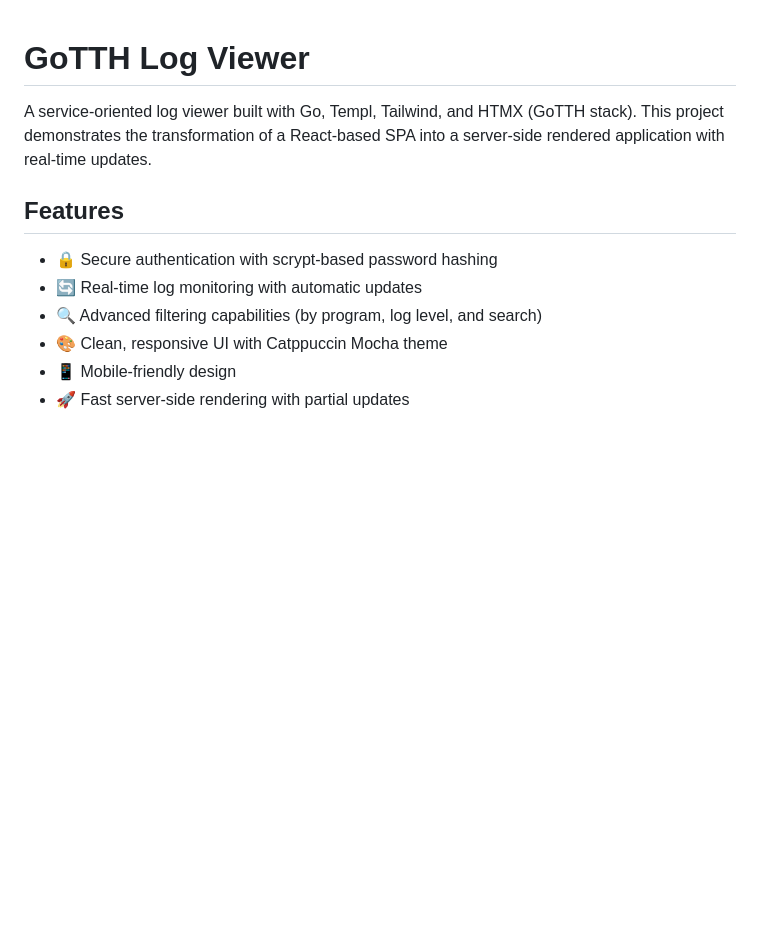
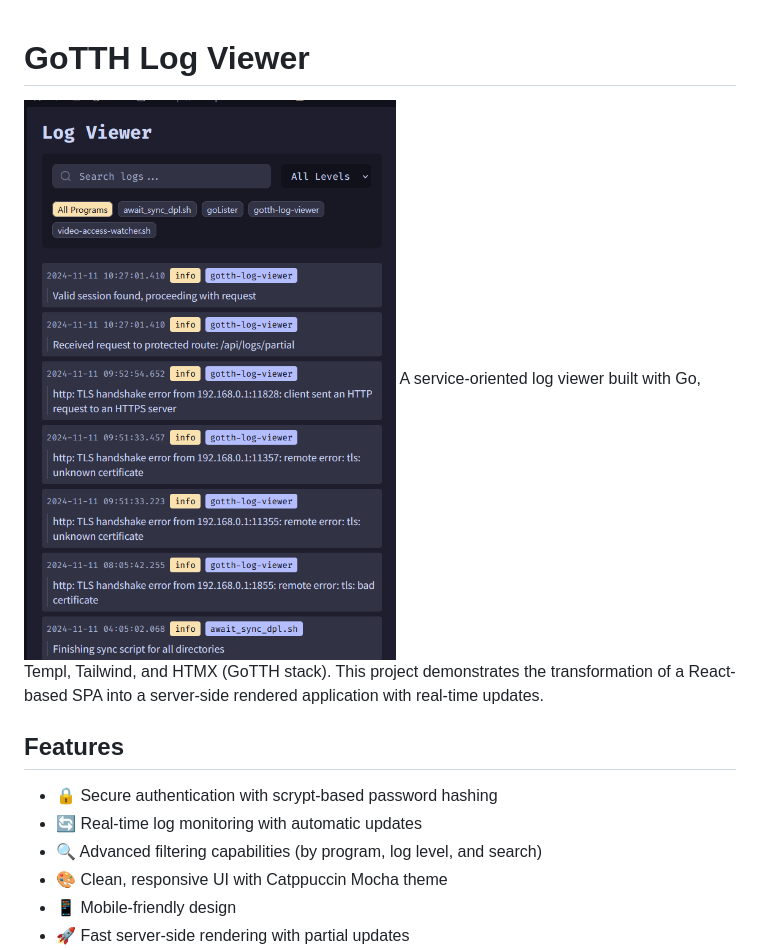
Before and after one commit to efirlus/gotth-log-viewer, a Markdown page: readme.md, the part around the change. Drawn GitHub-style; blank space fills up the shorter version.

```diff
--- a/readme.md
+++ b/readme.md
@@ -1,5 +1,6 @@
 # GoTTH Log Viewer
 
+![Sample Sreenshot.png](https://github.com/efirlus/gotth-log-viewer/blob/61f6bafe7cb06f340a22ecae1fc3a771d2bdc66d/Sample%20Sreenshot.png?raw=true)
 A service-oriented log viewer built with Go, Templ, Tailwind, and HTMX (GoTTH stack). This project demonstrates the transformation of a React-based SPA into a server-side rendered application with real-time updates.
 
 ## Features
```
